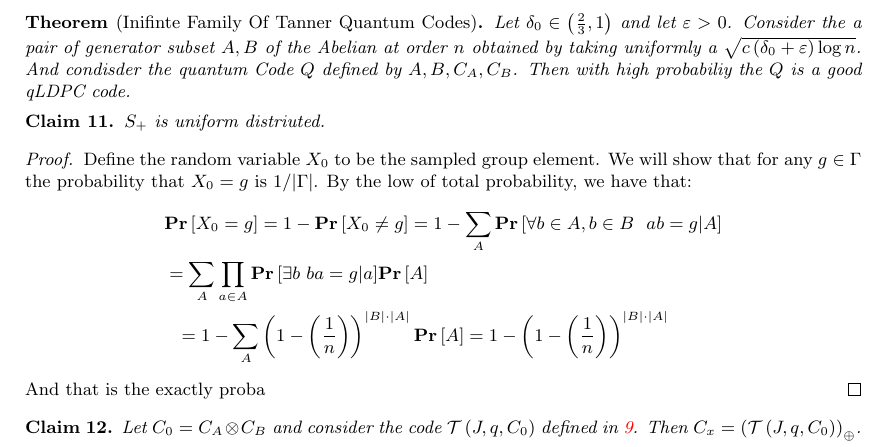
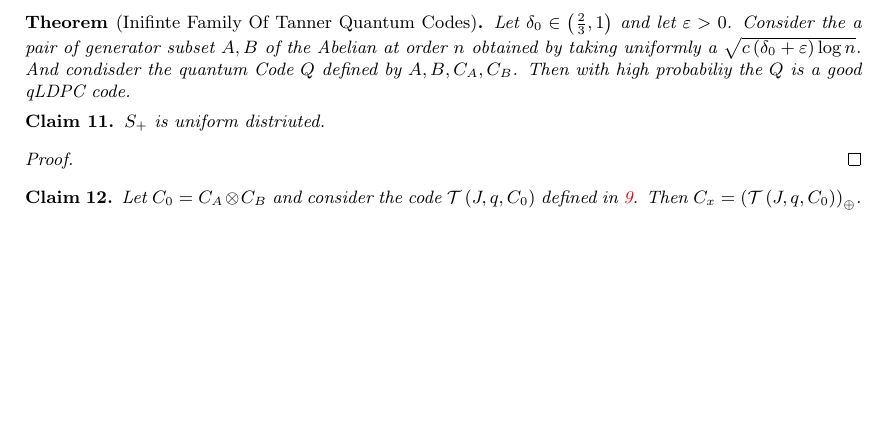
Before and after one commit to dudupo/Academic, a LaTeX paper (projects/NLTES_project/ltc_ldpc/ldpc_ltc.tex, which reads projects/NLTES_project/ltc_ldpc/quant.tex): part of page 10 of 12, cut so that both start at the same text, the shorter picture padded with empty space. Compiled offline with pdfLaTeX.

Commit message:
compiling -Thu Feb  9 01:48:12 PM IST 2023

```diff
--- a/projects/NLTES_project/ltc_ldpc/quant.tex
+++ b/projects/NLTES_project/ltc_ldpc/quant.tex
@@ -20,17 +20,18 @@ In the following section we will construct a family of complexes on which we wil
 Let $\delta_{0} \in \left( \frac{2}{3} ,1 \right)$ and let $\varepsilon > 0$. Consider the a pair of generator subset $A,B$ of the Abelian at order $n$ obtained by taking uniformly a $ \sqrt{ c\left( \delta_{0} + \varepsilon \right)\log n }$. And condisder the quantum Code $Q$ defined by $A,B,C_{A},C_{B}$.  Then with high probabiliy the $Q$ is a good qLDPC code.
 \end{theorem*}
 \begin{claim} \label{unif}
-  $S_{+}$ is uniform distriuted.
+  $S_{+}$ is  uniform distriuted.
 \end{claim}
 \begin{proof}
-  Define the random variable $X_{0}$ to be the sampled group element. We will show that for any $g \in \Gamma $ the probability that $X_{0} = g$ is $1/|\Gamma|$. By the low of total probability, we have that:
-  \begin{equation*}
-    \begin{split}
-      & \prb{X_{0} = g} = 1 -  \prb{X_{0} \neq  g} = 1 - \sum_{A}{ \prb{ \forall b \in A, b \in B \ \ ab = g | A } } \\ & =  \sum_{A}{ \prod_{a\in A} {\prb{ \exists b \  ba= g | a } } \prb{ A }  } \\
-      & \ \ =  1-  \sum_{A}{  \left( 1 -   \left( \frac{1}{n} \right) \right)^{|B| \cdot |A| }   \prb{ A }  } = 1 -  \left( 1 -   \left( \frac{1}{n} \right) \right)^{|B| \cdot |A| }
-    \end{split}
-  \end{equation*}
-  And that is the exactly proba
+
+ %  Define the random variable $X_{0}$ to be the sampled group element. We will show that for any $g \in \Gamma $ the probability that $X_{0} = g$ is $1/|\Gamma|$. By the low of total probability, we have that:
+ %  \begin{equation*}
+ %    \begin{split}
+ %      & \prb{X_{0} = g} = 1 -  \prb{X_{0} \neq  g} = 1 - \sum_{A}{ \prb{ \forall b \in A, b \in B \ \ ab = g | A } } \\ & =  \sum_{A}{ \prod_{a\in A} {\prb{ \exists b \  ba= g | a } } \prb{ A }  } \\
+ %      & \ \ =  1-  \sum_{A}{  \left( 1 -   \left( \frac{1}{n} \right) \right)^{|B| \cdot |A| }   \prb{ A }  } = 1 -  \left( 1 -   \left( \frac{1}{n} \right) \right)^{|B| \cdot |A| }
+ %    \end{split}
+ %  \end{equation*}
+ %  And that is the exactly proba
 \end{proof}
 \begin{claim}
   Let $C_{0} = C_{A}\otimes C_{B}$ and consider the code $\testgo$ defined in \ref{testtaner}. Then $C_{x} = \left( \testgo \right)_{\oplus}$.
```
Also changed, not shown: projects/pdfs/ldpc_ltc.pdf.
